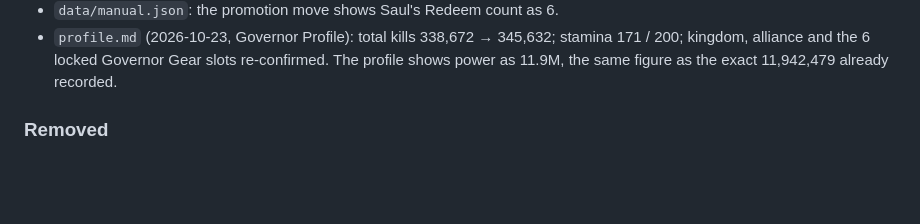
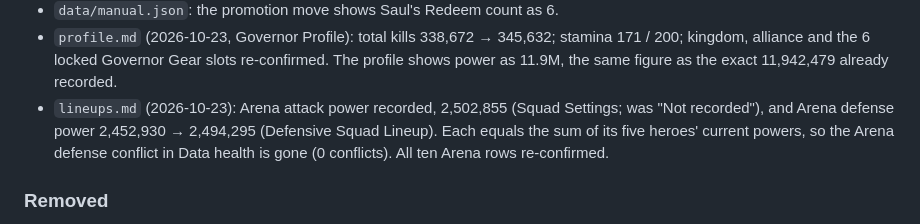
Before and after one commit to yanivil/kingshot, a Markdown page: CHANGELOG.md, the part around the change. Rendered like a GitHub page; blank space fills up the shorter version.

```diff
--- a/CHANGELOG.md
+++ b/CHANGELOG.md
@@ -296,6 +296,9 @@ The format follows [Keep a Changelog](https://keepachangelog.com/en/1.1.0/).
 - `profile.md` (2026-10-23, Governor Profile): total kills 338,672 → 345,632; stamina 171 / 200; kingdom, alliance and
   the 6 locked Governor Gear slots re-confirmed. The profile shows power as 11.9M, the same figure as the exact
   11,942,479 already recorded.
+- `lineups.md` (2026-10-23): Arena attack power recorded, 2,502,855 (Squad Settings; was "Not recorded"), and Arena defense
+  power 2,452,930 → 2,494,295 (Defensive Squad Lineup). Each equals the sum of its five heroes' current powers, so the
+  Arena defense conflict in Data health is gone (0 conflicts). All ten Arena rows re-confirmed.
 
 ### Removed
 - The Player ID, from `README.md` (the `profile.md` description) and from `profile.md` (the "Player ID" row).
```
Also changed, not shown: lineups.md (+12 -12 lines).
